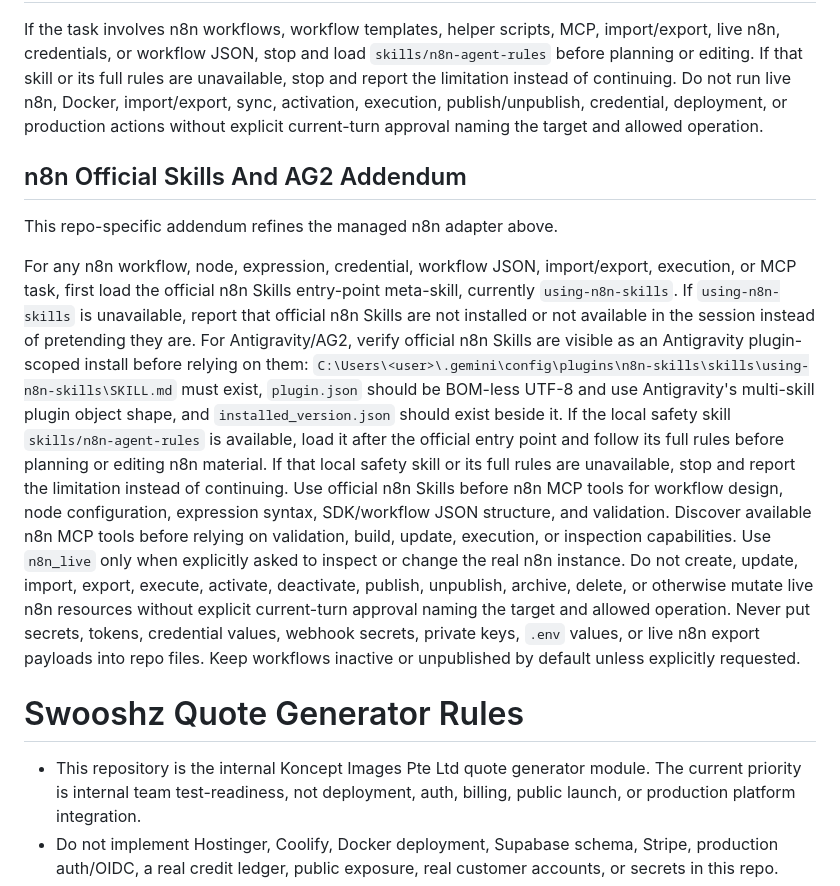
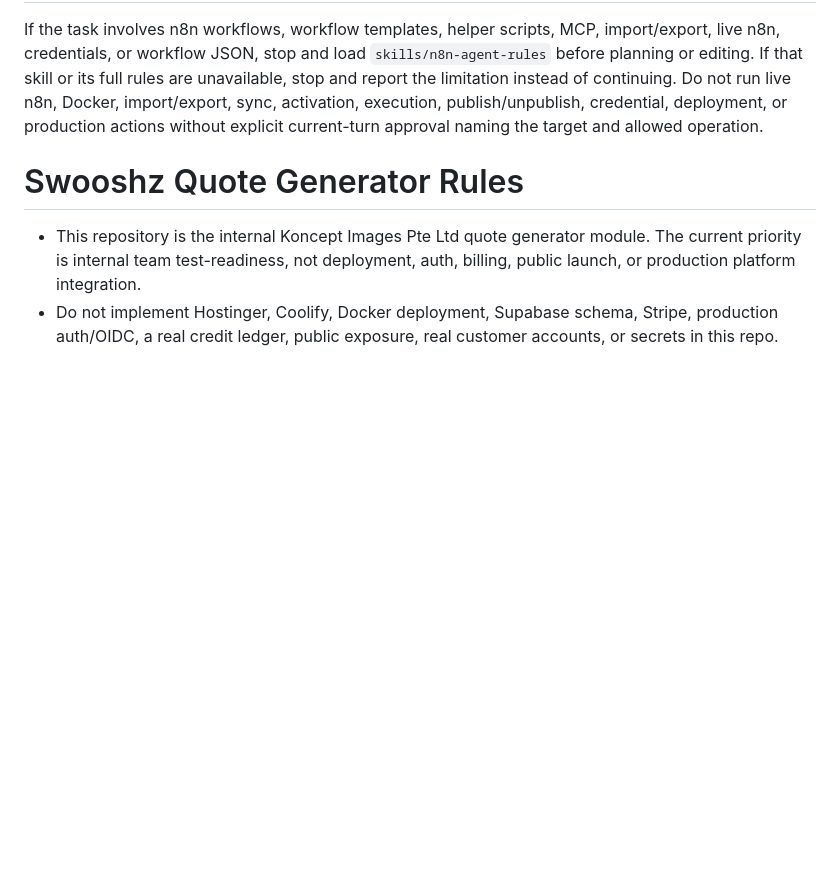
Before and after one commit to Swooshz-com/koncept-quote-auto-generator, a Markdown page: AGENTS.md, the part around the change. Rendered like a GitHub page; blank space fills up the shorter version.

Commit message:
Fix AGENTS.md from Toolkit

```diff
--- a/AGENTS.md
+++ b/AGENTS.md
@@ -175,20 +175,6 @@ If that skill or its full rules are unavailable, stop and report the limitation
 Do not run live n8n, Docker, import/export, sync, activation, execution, publish/unpublish, credential, deployment, or production actions without explicit current-turn approval naming the target and allowed operation.
 <!-- AI-AGENT-TOOLKIT:_projects/development/ai-coding-agent-rules/_main/_partials/n8n-agent-rules-adapter.md:END N8N-AGENT-RULES-ADAPTER v1 -->
 
-## n8n Official Skills And AG2 Addendum
-
-This repo-specific addendum refines the managed n8n adapter above.
-
-For any n8n workflow, node, expression, credential, workflow JSON, import/export, execution, or MCP task, first load the official n8n Skills entry-point meta-skill, currently `using-n8n-skills`.
-If `using-n8n-skills` is unavailable, report that official n8n Skills are not installed or not available in the session instead of pretending they are.
-For Antigravity/AG2, verify official n8n Skills are visible as an Antigravity plugin-scoped install before relying on them: `C:\Users\<user>\.gemini\config\plugins\n8n-skills\skills\using-n8n-skills\SKILL.md` must exist, `plugin.json` should be BOM-less UTF-8 and use Antigravity's multi-skill plugin object shape, and `installed_version.json` should exist beside it.
-If the local safety skill `skills/n8n-agent-rules` is available, load it after the official entry point and follow its full rules before planning or editing n8n material. If that local safety skill or its full rules are unavailable, stop and report the limitation instead of continuing.
-Use official n8n Skills before n8n MCP tools for workflow design, node configuration, expression syntax, SDK/workflow JSON structure, and validation. Discover available n8n MCP tools before relying on validation, build, update, execution, or inspection capabilities.
-Use `n8n_live` only when explicitly asked to inspect or change the real n8n instance.
-Do not create, update, import, export, execute, activate, deactivate, publish, unpublish, archive, delete, or otherwise mutate live n8n resources without explicit current-turn approval naming the target and allowed operation.
-Never put secrets, tokens, credential values, webhook secrets, private keys, `.env` values, or live n8n export payloads into repo files.
-Keep workflows inactive or unpublished by default unless explicitly requested.
-
 # Swooshz Quote Generator Rules
 
 - This repository is the internal Koncept Images Pte Ltd quote generator module. The current priority is internal team test-readiness, not deployment, auth, billing, public launch, or production platform integration.
```
